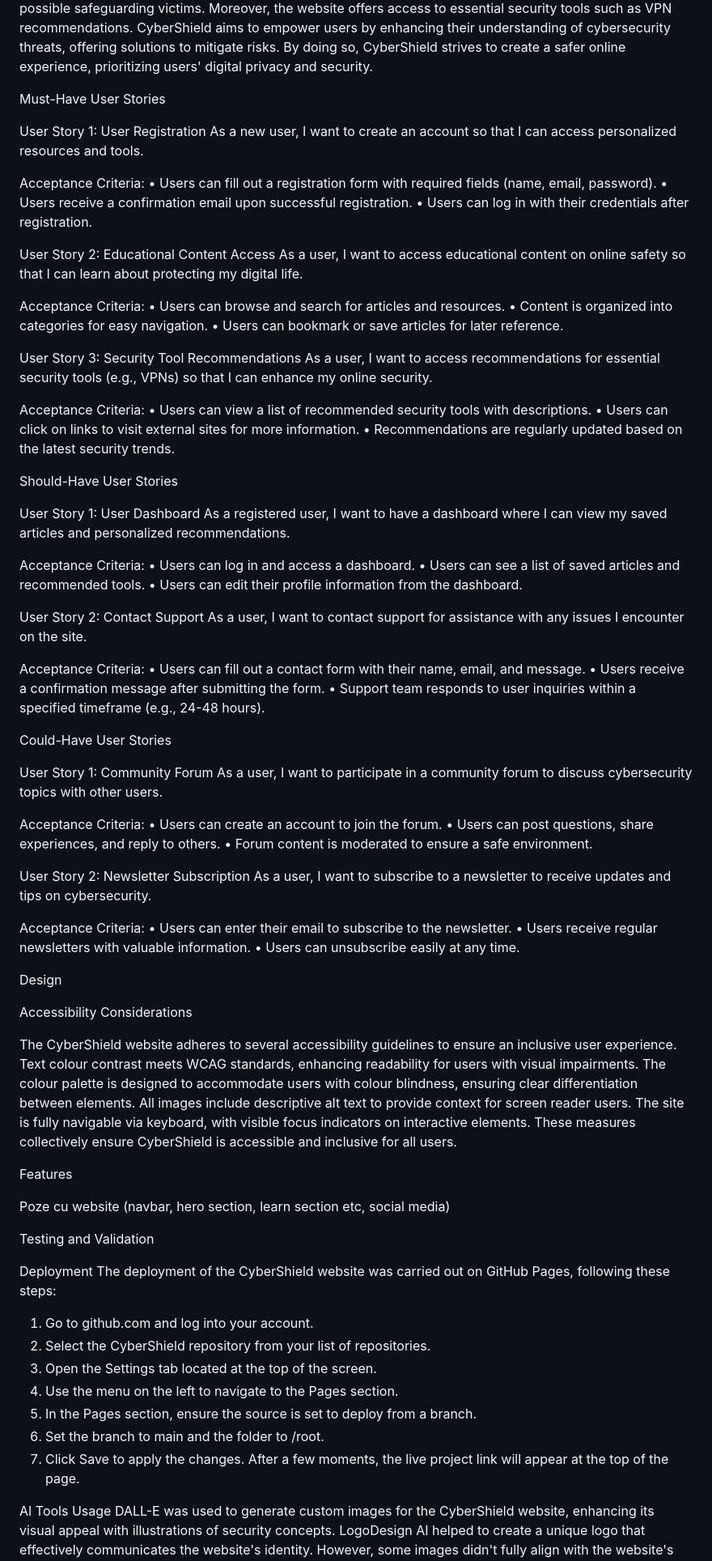
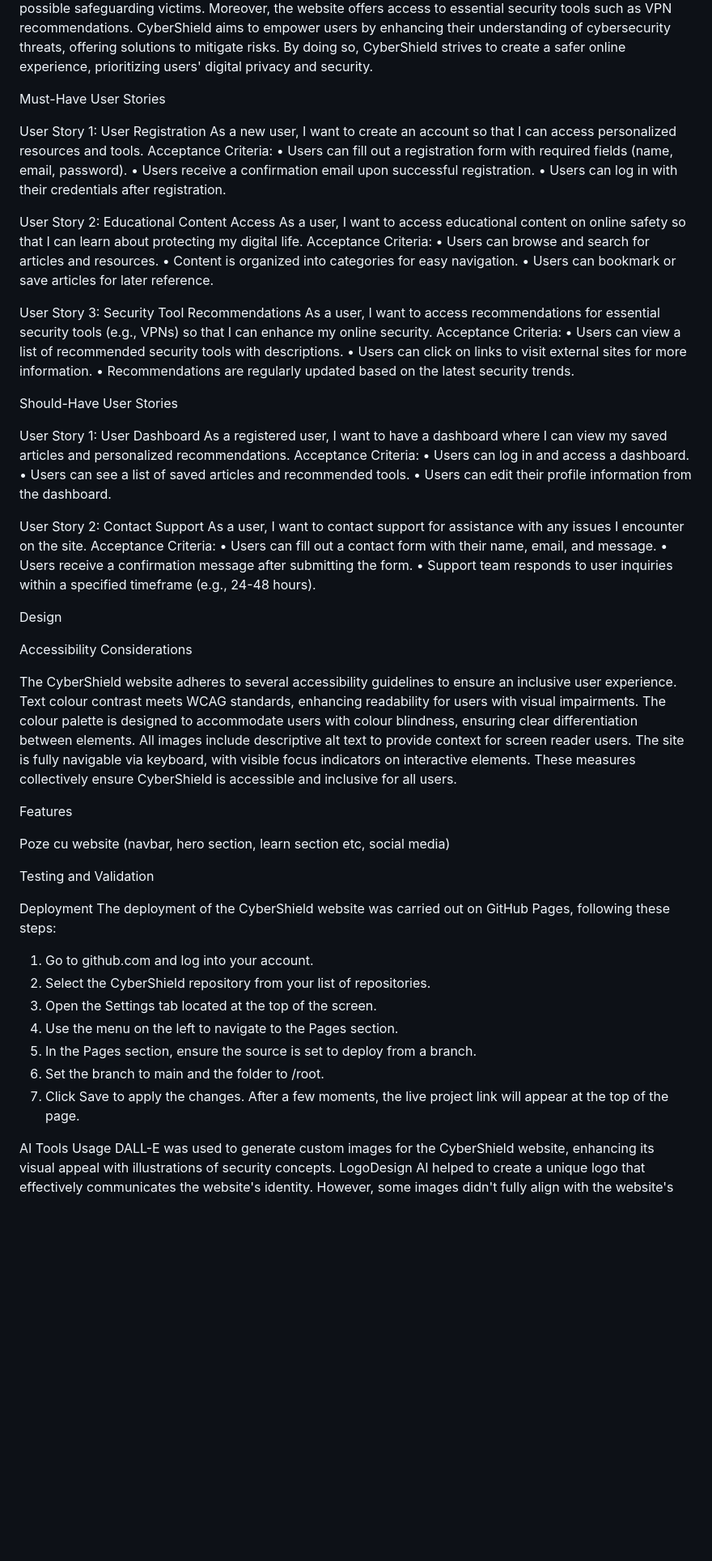
Before and after one commit to YazdanTaheri/Individual-Assingment-1, a Markdown page: README.md, the part around one of its changes. Shown at 81% size. Drawn GitHub-style; blank space fills up the shorter version.

```diff
--- a/README.md
+++ b/README.md
@@ -4,11 +4,11 @@ Overview:
 CyberShield is a website intended to provide comprehensive cybersecurity information as well as resources and tools in order to help users protect their digital life, assuring their privacy and security. The website offers educational content on online safety, togheter with secure practices and how to identify possible safeguarding victims. Moreover, the website offers access to essential security tools such as VPN recommendations. CyberShield aims to empower users by enhancing their understanding of cybersecurity threats, offering solutions to mitigate risks. By doing so, CyberShield strives to create a safer online experience, prioritizing users' digital privacy and security.
 
 
+
 Must-Have User Stories
 
 User Story 1: User Registration
 As a new user, I want to create an account so that I can access personalized resources and tools.
-
 Acceptance Criteria:
 •	Users can fill out a registration form with required fields (name, email, password).
 •	Users receive a confirmation email upon successful registration.
@@ -16,7 +16,6 @@ Acceptance Criteria:
 
 User Story 2: Educational Content Access
 As a user, I want to access educational content on online safety so that I can learn about protecting my digital life.
-
 Acceptance Criteria:
 •	Users can browse and search for articles and resources.
 •	Content is organized into categories for easy navigation.
@@ -24,7 +23,6 @@ Acceptance Criteria:
 
 User Story 3: Security Tool Recommendations
 As a user, I want to access recommendations for essential security tools (e.g., VPNs) so that I can enhance my online security.
-
 Acceptance Criteria:
 •	Users can view a list of recommended security tools with descriptions.
 •	Users can click on links to visit external sites for more information.
@@ -34,7 +32,6 @@ Should-Have User Stories
 
 User Story 1: User Dashboard
 As a registered user, I want to have a dashboard where I can view my saved articles and personalized recommendations.
-
 Acceptance Criteria:
 •	Users can log in and access a dashboard.
 •	Users can see a list of saved articles and recommended tools.
@@ -42,44 +39,30 @@ Acceptance Criteria:
 
 User Story 2: Contact Support
 As a user, I want to contact support for assistance with any issues I encounter on the site.
-
 Acceptance Criteria:
 •	Users can fill out a contact form with their name, email, and message.
 •	Users receive a confirmation message after submitting the form.
 •	Support team responds to user inquiries within a specified timeframe (e.g., 24-48 hours).
 
-Could-Have User Stories
-
-User Story 1: Community Forum
-As a user, I want to participate in a community forum to discuss cybersecurity topics with other users.
-
-Acceptance Criteria:
-•	Users can create an account to join the forum.
-•	Users can post questions, share experiences, and reply to others.
-•	Forum content is moderated to ensure a safe environment.
-
-User Story 2: Newsletter Subscription
-As a user, I want to subscribe to a newsletter to receive updates and tips on cybersecurity.
-
-Acceptance Criteria:
-•	Users can enter their email to subscribe to the newsletter.
-•	Users receive regular newsletters with valuable information.
-•	Users can unsubscribe easily at any time.
 
 
 Design
+
 
 
 Accessibility Considerations
 
 The CyberShield website adheres to several accessibility guidelines to ensure an inclusive user experience. Text colour contrast meets WCAG standards, enhancing readability for users with visual impairments. The colour palette is designed to accommodate users with colour blindness, ensuring clear differentiation between elements. All images include descriptive alt text to provide context for screen reader users. The site is fully navigable via keyboard, with visible focus indicators on interactive elements. These measures collectively ensure CyberShield is accessible and inclusive for all users.
 
+
 Features
 
 Poze cu website  (navbar, hero section, learn section etc, social media)
 
 
+
 Testing and Validation
+
 
 
 Deployment
@@ -93,6 +76,7 @@ The deployment of the CyberShield website was carried out on GitHub Pages, follo
 7.	Click Save to apply the changes.
 After a few moments, the live project link will appear at the top of the page.
 
+
 AI Tools Usage
 DALL-E was used to generate custom images for the CyberShield website, enhancing its visual appeal with illustrations of security concepts. LogoDesign AI helped to create a unique logo that effectively communicates the website's identity. However, some images didn't fully align with the website's theme, requiring additional adjustments, along with further work for mobile and resolution optimization.
 Additionally, I utilized ChatGPT and GitHub Copilot for troubleshooting code, which streamlined the development process. These AI tools significantly improved my design approach, providing technical support for a more functional website. Although, I faced challenges when the AI tools’ suggestions were too generic, requiring adjustments to align with project goals. While Copilot was useful for debugging, it occasionally generated code that introduced minor bugs. To fix these, I also utilised online tutorials available on the W3Schools website, which provided valuable guidance. Overall, the combination of AI tools and online HTML and CSS resources proved effective in quickly resolving issues, enhancing productivity, and facilitating a smoother deployment process for the CyberShield website.
```
Also changed, not shown: other parts of README.md (+3 -1 lines).
